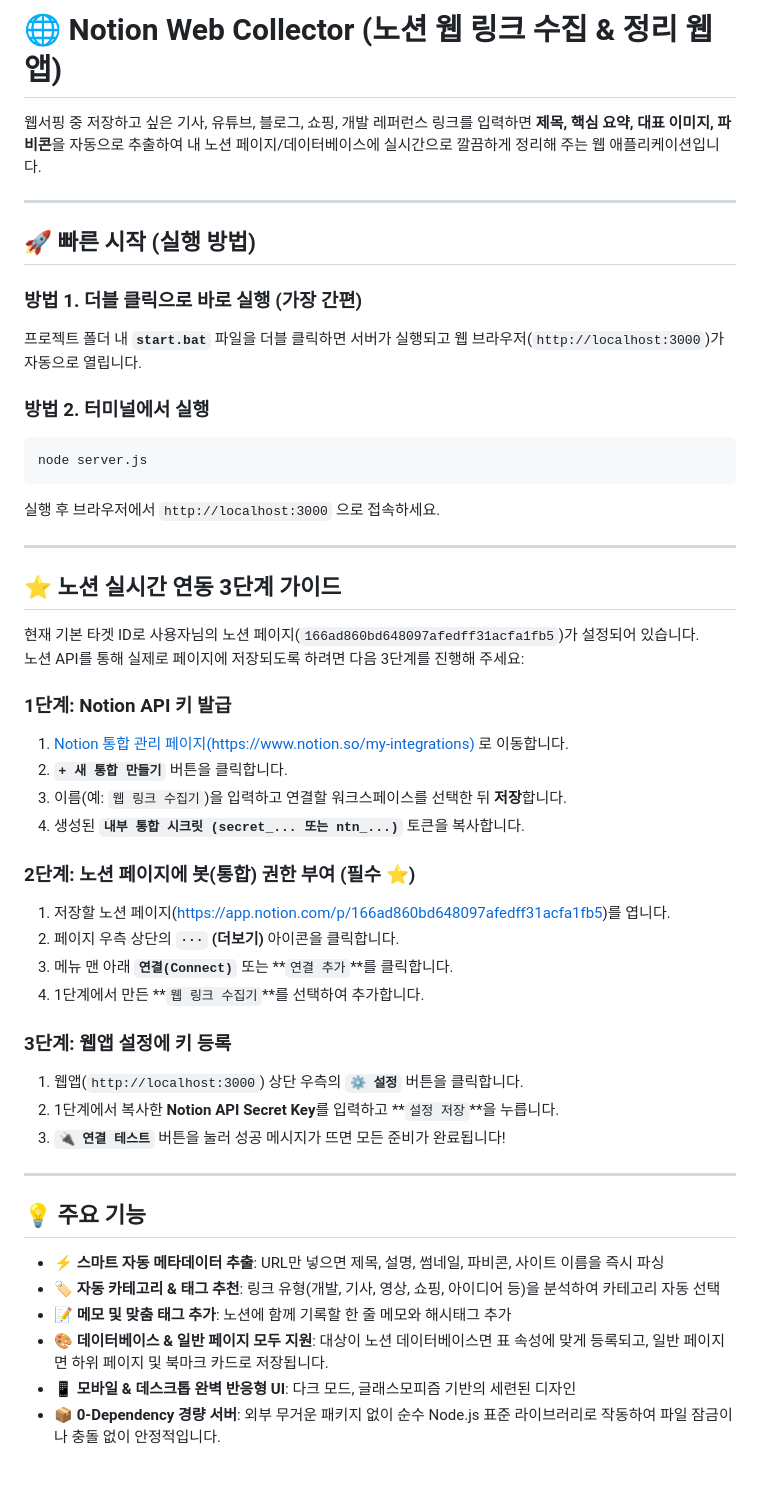
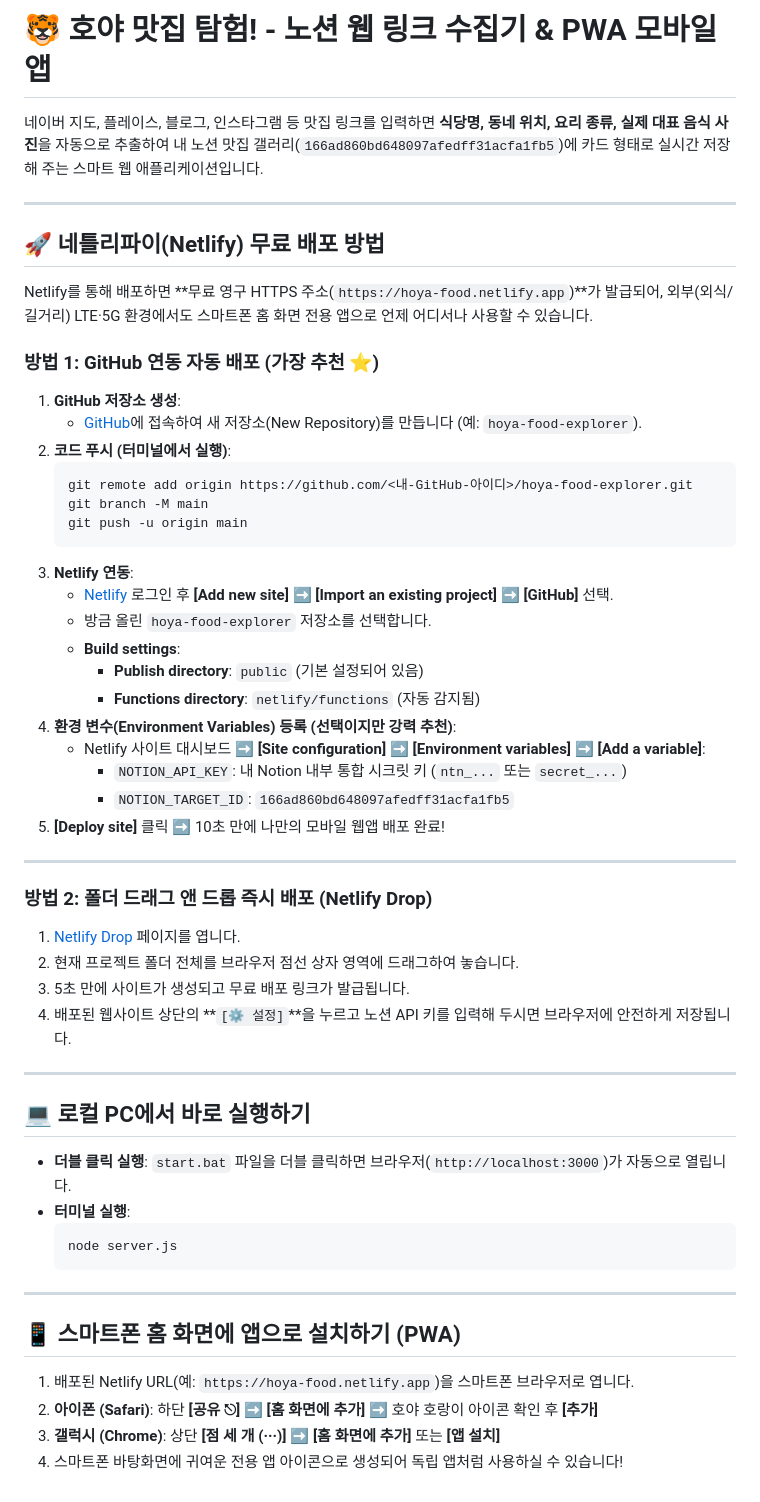
Before and after one commit to wkaltjd80-um/hoya-food-collector, a Markdown page: README.md, the part around the change. GitHub-like rendering.

Commit message:
docs: Add Netlify deployment instructions and PWA guide

````diff
--- a/README.md
+++ b/README.md
@@ -1,51 +1,59 @@
-# 🌐 Notion Web Collector (노션 웹 링크 수집 & 정리 웹앱)
+# 🐯 호야 맛집 탐험! - 노션 웹 링크 수집기 & PWA 모바일 앱
 
-웹서핑 중 저장하고 싶은 기사, 유튜브, 블로그, 쇼핑, 개발 레퍼런스 링크를 입력하면 **제목, 핵심 요약, 대표 이미지, 파비콘**을 자동으로 추출하여 내 노션 페이지/데이터베이스에 실시간으로 깔끔하게 정리해 주는 웹 애플리케이션입니다.
+네이버 지도, 플레이스, 블로그, 인스타그램 등 맛집 링크를 입력하면 **식당명, 동네 위치, 요리 종류, 실제 대표 음식 사진**을 자동으로 추출하여 내 노션 맛집 갤러리(`166ad860bd648097afedff31acfa1fb5`)에 카드 형태로 실시간 저장해 주는 스마트 웹 애플리케이션입니다.
 
 ---
 
-## 🚀 빠른 시작 (실행 방법)
+## 🚀 네틀리파이(Netlify) 무료 배포 방법
 
-### 방법 1. 더블 클릭으로 바로 실행 (가장 간편)
-프로젝트 폴더 내 **`start.bat`** 파일을 더블 클릭하면 서버가 실행되고 웹 브라우저(`http://localhost:3000`)가 자동으로 열립니다.
+Netlify를 통해 배포하면 **무료 영구 HTTPS 주소(`https://hoya-food.netlify.app`)**가 발급되어, 외부(외식/길거리) LTE·5G 환경에서도 스마트폰 홈 화면 전용 앱으로 언제 어디서나 사용할 수 있습니다.
 
-### 방법 2. 터미널에서 실행
-```bash
-node server.js
-```
-실행 후 브라우저에서 `http://localhost:3000` 으로 접속하세요.
+### 방법 1: GitHub 연동 자동 배포 (가장 추천 ⭐)
+
+1. **GitHub 저장소 생성**:
+   - [GitHub](https://github.com/new)에 접속하여 새 저장소(New Repository)를 만듭니다 (예: `hoya-food-explorer`).
+2. **코드 푸시 (터미널에서 실행)**:
+   ```bash
+   git remote add origin https://github.com/<내-GitHub-아이디>/hoya-food-explorer.git
+   git branch -M main
+   git push -u origin main
+   ```
+3. **Netlify 연동**:
+   - [Netlify](https://app.netlify.com/) 로그인 후 **[Add new site]** ➡️ **[Import an existing project]** ➡️ **[GitHub]** 선택.
+   - 방금 올린 `hoya-food-explorer` 저장소를 선택합니다.
+   - **Build settings**:
+     - **Publish directory**: `public` (기본 설정되어 있음)
+     - **Functions directory**: `netlify/functions` (자동 감지됨)
+4. **환경 변수(Environment Variables) 등록 (선택이지만 강력 추천)**:
+   - Netlify 사이트 대시보드 ➡️ **[Site configuration]** ➡️ **[Environment variables]** ➡️ **[Add a variable]**:
+     - `NOTION_API_KEY`: 내 Notion 내부 통합 시크릿 키 (`ntn_...` 또는 `secret_...`)
+     - `NOTION_TARGET_ID`: `166ad860bd648097afedff31acfa1fb5`
+5. **[Deploy site]** 클릭 ➡️ 10초 만에 나만의 모바일 웹앱 배포 완료!
 
 ---
 
-## ⭐️ 노션 실시간 연동 3단계 가이드
+### 방법 2: 폴더 드래그 앤 드롭 즉시 배포 (Netlify Drop)
 
-현재 기본 타겟 ID로 사용자님의 노션 페이지(`166ad860bd648097afedff31acfa1fb5`)가 설정되어 있습니다.
-노션 API를 통해 실제로 페이지에 저장되도록 하려면 다음 3단계를 진행해 주세요:
-
-### 1단계: Notion API 키 발급
-1. [Notion 통합 관리 페이지(https://www.notion.so/my-integrations)](https://www.notion.so/my-integrations) 로 이동합니다.
-2. **`+ 새 통합 만들기`** 버튼을 클릭합니다.
-3. 이름(예: `웹 링크 수집기`)을 입력하고 연결할 워크스페이스를 선택한 뒤 **저장**합니다.
-4. 생성된 **`내부 통합 시크릿 (secret_... 또는 ntn_...)`** 토큰을 복사합니다.
-
-### 2단계: 노션 페이지에 봇(통합) 권한 부여 (필수 ⭐️)
-1. 저장할 노션 페이지([https://app.notion.com/p/166ad860bd648097afedff31acfa1fb5](https://app.notion.com/p/166ad860bd648097afedff31acfa1fb5))를 엽니다.
-2. 페이지 우측 상단의 **`···` (더보기)** 아이콘을 클릭합니다.
-3. 메뉴 맨 아래 **`연결(Connect)`** 또는 **`연결 추가`**를 클릭합니다.
-4. 1단계에서 만든 **`웹 링크 수집기`**를 선택하여 추가합니다.
-
-### 3단계: 웹앱 설정에 키 등록
-1. 웹앱(`http://localhost:3000`) 상단 우측의 **`⚙️ 설정`** 버튼을 클릭합니다.
-2. 1단계에서 복사한 **Notion API Secret Key**를 입력하고 **`설정 저장`**을 누릅니다.
-3. **`🔌 연결 테스트`** 버튼을 눌러 성공 메시지가 뜨면 모든 준비가 완료됩니다!
+1. [Netlify Drop](https://app.netlify.com/drop) 페이지를 엽니다.
+2. 현재 프로젝트 폴더 전체를 브라우저 점선 상자 영역에 드래그하여 놓습니다.
+3. 5초 만에 사이트가 생성되고 무료 배포 링크가 발급됩니다.
+4. 배포된 웹사이트 상단의 **`[⚙️ 설정]`**을 누르고 노션 API 키를 입력해 두시면 브라우저에 안전하게 저장됩니다.
 
 ---
 
-## 💡 주요 기능
+## 💻 로컬 PC에서 바로 실행하기
 
-- ⚡️ **스마트 자동 메타데이터 추출**: URL만 넣으면 제목, 설명, 썸네일, 파비콘, 사이트 이름을 즉시 파싱
-- 🏷️ **자동 카테고리 & 태그 추천**: 링크 유형(개발, 기사, 영상, 쇼핑, 아이디어 등)을 분석하여 카테고리 자동 선택
-- 📝 **메모 및 맞춤 태그 추가**: 노션에 함께 기록할 한 줄 메모와 해시태그 추가
-- 🎨 **데이터베이스 & 일반 페이지 모두 지원**: 대상이 노션 데이터베이스면 표 속성에 맞게 등록되고, 일반 페이지면 하위 페이지 및 북마크 카드로 저장됩니다.
-- 📱 **모바일 & 데스크톱 완벽 반응형 UI**: 다크 모드, 글래스모피즘 기반의 세련된 디자인
-- 📦 **0-Dependency 경량 서버**: 외부 무거운 패키지 없이 순수 Node.js 표준 라이브러리로 작동하여 파일 잠금이나 충돌 없이 안정적입니다.
+- **더블 클릭 실행**: `start.bat` 파일을 더블 클릭하면 브라우저(`http://localhost:3000`)가 자동으로 열립니다.
+- **터미널 실행**:
+  ```bash
+  node server.js
+  ```
+
+---
+
+## 📱 스마트폰 홈 화면에 앱으로 설치하기 (PWA)
+
+1. 배포된 Netlify URL(예: `https://hoya-food.netlify.app`)을 스마트폰 브라우저로 엽니다.
+2. **아이폰 (Safari)**: 하단 **[공유 ⎋]** ➡️ **[홈 화면에 추가]** ➡️ 호야 호랑이 아이콘 확인 후 **[추가]**
+3. **갤럭시 (Chrome)**: 상단 **[점 세 개 (···)]** ➡️ **[홈 화면에 추가]** 또는 **[앱 설치]**
+4. 스마트폰 바탕화면에 귀여운 전용 앱 아이콘으로 생성되어 독립 앱처럼 사용하실 수 있습니다!
````
